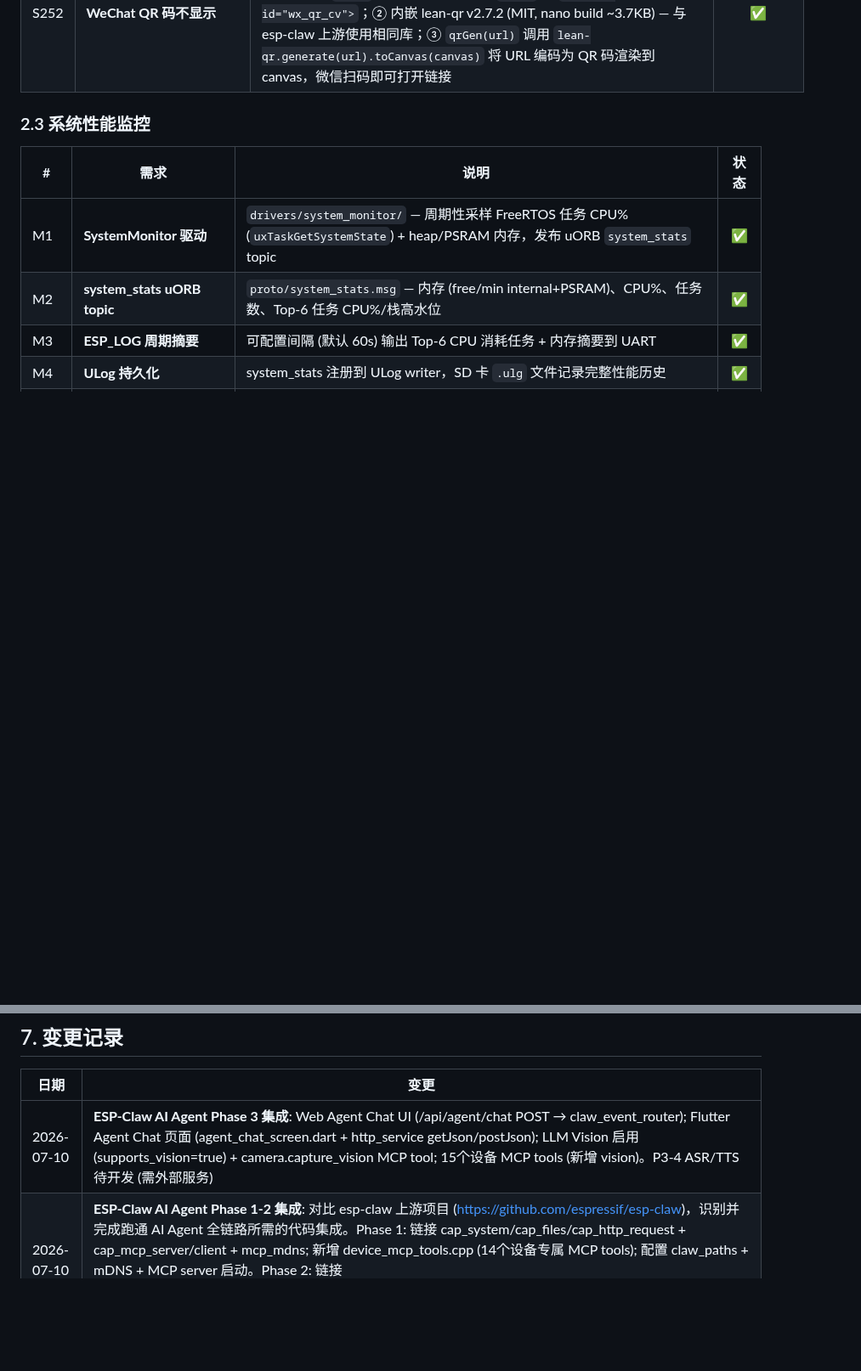
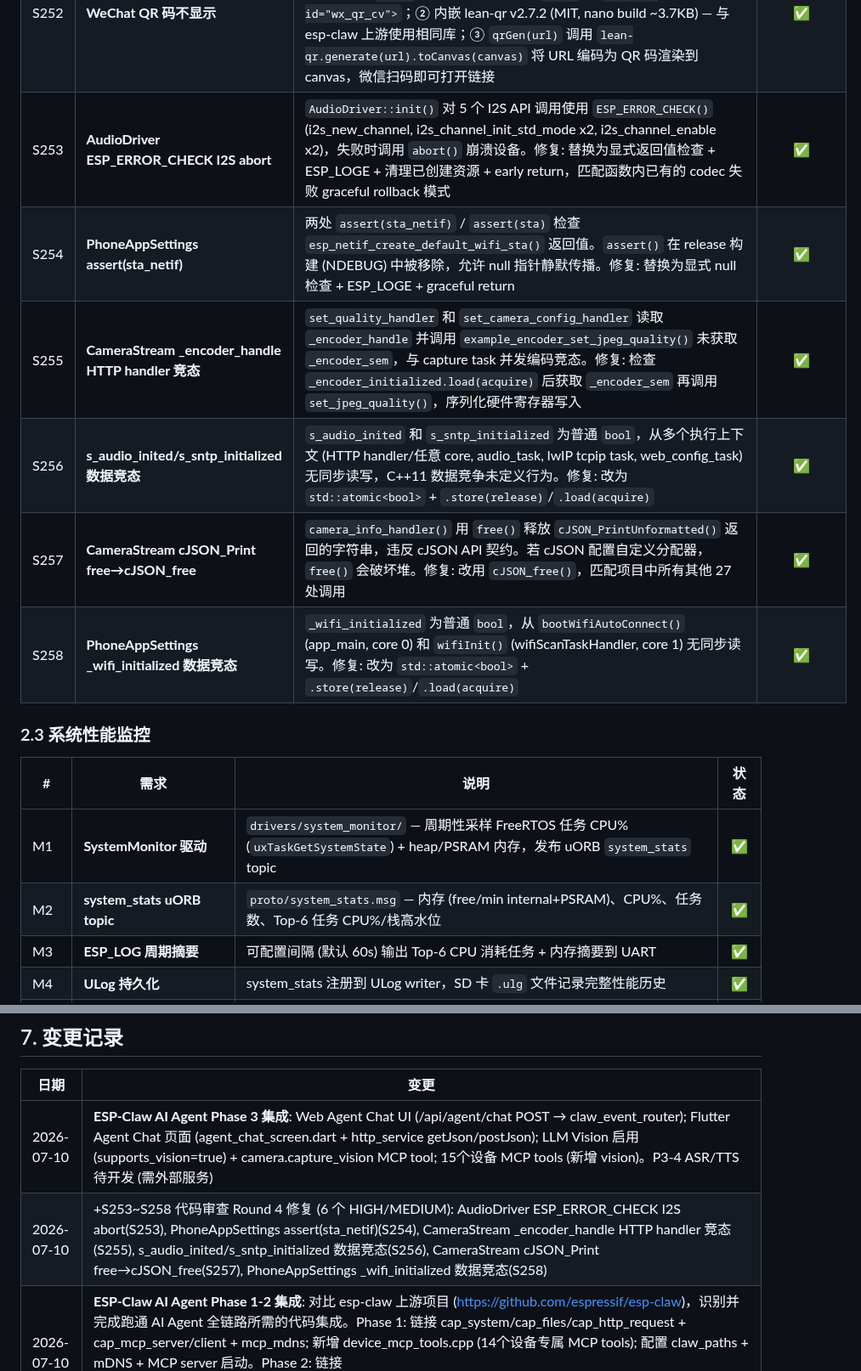
Before and after one commit to huanglilong/esp32p4_monitor, a Markdown page: PROJECT_REQUIREMENTS.md, 2 parts joined by grey strips. Shown at 85% size. GitHub-like rendering; blank space fills up the shorter version.

Commit message:
docs: add S253-S258 to PROJECT_REQUIREMENTS.md change log
Register 6 code review fixes from Round 4:
S253 AudioDriver ESP_ERROR_CHECK I2S abort
S254 PhoneAppSettings assert(sta_netif)
S255 CameraStream _encoder_handle HTTP handler race
S256 s_audio_inited/s_sntp_initialized data race
S257 CameraStream cJSON_Print free→cJSON_free
S258 PhoneAppSettings _wifi_initialized data race

Co-authored-by: Copilot <223556219+Copilot@users.noreply.github.com>

```diff
--- a/PROJECT_REQUIREMENTS.md
+++ b/PROJECT_REQUIREMENTS.md
@@ -307,6 +307,12 @@
 | S250 | **子设置字段完整性校验 (LLM / IM)** | 需求: 每个子 Setting 的**所有字段必须非空**，任一为空则 **skip 整个子设置**的 NVS 更新，其余满足条件的子设置正常更新。`h_llm_config_set` 原逻辑逐字段独立写入，可保存不完整配置 (如仅有 provider 无 api_key)。修复: ① LLM 子设置 `{provider, api_key, model, base_url}` 全字段非空才整体写入 NVS，否则 `ok:false` 跳过；② Feishu/QQ 子设置 `{app_id, app_secret}` 全非空才写入；③ Telegram 子设置 `{token}` 非空才写入。各子设置独立校验，互相不干扰 | ✅ |
 | S251 | **WeChat QR login TLS 握手失败 (-0x7200)** | `mbedtls_ssl_handshake` 连接 `ilinkai.weixin.qq.com` 返回 `MBEDTLS_ERR_SSL_INVALID_RECORD` (-0x7200)。根因: `CONFIG_MBEDTLS_SSL_IN_CONTENT_LEN=4096` 过小，WeChat/Tencent 证书链 (leaf ~3.6KB + intermediate ~2KB) 在 TLS Certificate 消息中超过 4KB，触发 `ssl_msg.c:4013` 的 `rec->data_len > MBEDTLS_SSL_IN_CONTENT_LEN` 检查。即使启用 `CONFIG_MBEDTLS_DYNAMIC_BUFFER`，该硬编码上限仍生效。修复: ① 启用 `CONFIG_MBEDTLS_DYNAMIC_BUFFER=y` — 握手时按需分配大缓冲区，握后释放/缩为静态；② 启用 `CONFIG_MBEDTLS_DYNAMIC_FREE_CONFIG_DATA=y` + `CONFIG_MBEDTLS_DYNAMIC_FREE_CA_CERT=y` — 握手后释放私钥/CA 证书内存；③ `SSL_IN_CONTENT_LEN` 从 4096→8192 — 覆盖 WeChat/Tencent 等大证书链服务器 | ✅ |
 | S252 | **WeChat QR 码不显示** | 原 `<img id="wx_qr_img">` 直接设置 `src=qr_data_url`，但 WeChat API 返回的 `qr_data_url` 是 HTML 页面 (`liteapp.weixin.qq.com`)，不是图片 URL，导致 `<img>` 无法渲染。修复: ① `<img>` → `<canvas id="wx_qr_cv">`；② 内嵌 lean-qr v2.7.2 (MIT, nano build ~3.7KB) — 与 esp-claw 上游使用相同库；③ `qrGen(url)` 调用 `lean-qr.generate(url).toCanvas(canvas)` 将 URL 编码为 QR 码渲染到 canvas，微信扫码即可打开链接 | ✅ |
+| S253 | **AudioDriver ESP_ERROR_CHECK I2S abort** | `AudioDriver::init()` 对 5 个 I2S API 调用使用 `ESP_ERROR_CHECK()` (i2s_new_channel, i2s_channel_init_std_mode x2, i2s_channel_enable x2)，失败时调用 `abort()` 崩溃设备。修复: 替换为显式返回值检查 + ESP_LOGE + 清理已创建资源 + early return，匹配函数内已有的 codec 失败 graceful rollback 模式 | ✅ |
+| S254 | **PhoneAppSettings assert(sta_netif)** | 两处 `assert(sta_netif)` / `assert(sta)` 检查 `esp_netif_create_default_wifi_sta()` 返回值。`assert()` 在 release 构建 (NDEBUG) 中被移除，允许 null 指针静默传播。修复: 替换为显式 null 检查 + ESP_LOGE + graceful return | ✅ |
+| S255 | **CameraStream _encoder_handle HTTP handler 竞态** | `set_quality_handler` 和 `set_camera_config_handler` 读取 `_encoder_handle` 并调用 `example_encoder_set_jpeg_quality()` 未获取 `_encoder_sem`，与 capture task 并发编码竞态。修复: 检查 `_encoder_initialized.load(acquire)` 后获取 `_encoder_sem` 再调用 `set_jpeg_quality()`，序列化硬件寄存器写入 | ✅ |
+| S256 | **s_audio_inited/s_sntp_initialized 数据竞态** | `s_audio_inited` 和 `s_sntp_initialized` 为普通 `bool`，从多个执行上下文 (HTTP handler/任意 core, audio_task, lwIP tcpip task, web_config_task) 无同步读写，C++11 数据竞争未定义行为。修复: 改为 `std::atomic<bool>` + `.store(release)`/`.load(acquire)` | ✅ |
+| S257 | **CameraStream cJSON_Print free→cJSON_free** | `camera_info_handler()` 用 `free()` 释放 `cJSON_PrintUnformatted()` 返回的字符串，违反 cJSON API 契约。若 cJSON 配置自定义分配器，`free()` 会破坏堆。修复: 改用 `cJSON_free()`，匹配项目中所有其他 27 处调用 | ✅ |
+| S258 | **PhoneAppSettings _wifi_initialized 数据竞态** | `_wifi_initialized` 为普通 `bool`，从 `bootWifiAutoConnect()` (app_main, core 0) 和 `wifiInit()` (wifiScanTaskHandler, core 1) 无同步读写。修复: 改为 `std::atomic<bool>` + `.store(release)`/`.load(acquire)` | ✅ |
 
 ### 2.3 系统性能监控
 
@@ -461,6 +467,7 @@
 | 日期 | 变更 |
 |------|------|
 | 2026-07-10 | **ESP-Claw AI Agent Phase 3 集成**: Web Agent Chat UI (/api/agent/chat POST → claw_event_router); Flutter Agent Chat 页面 (agent_chat_screen.dart + http_service getJson/postJson); LLM Vision 启用 (supports_vision=true) + camera.capture_vision MCP tool; 15个设备 MCP tools (新增 vision)。P3-4 ASR/TTS 待开发 (需外部服务) |
+| 2026-07-10 | +S253~S258 代码审查 Round 4 修复 (6 个 HIGH/MEDIUM): AudioDriver ESP_ERROR_CHECK I2S abort(S253), PhoneAppSettings assert(sta_netif)(S254), CameraStream _encoder_handle HTTP handler 竞态(S255), s_audio_inited/s_sntp_initialized 数据竞态(S256), CameraStream cJSON_Print free→cJSON_free(S257), PhoneAppSettings _wifi_initialized 数据竞态(S258) |
 | 2026-07-10 | **ESP-Claw AI Agent Phase 1-2 集成**: 对比 esp-claw 上游项目 (https://github.com/espressif/esp-claw)，识别并完成跑通 AI Agent 全链路所需的代码集成。Phase 1: 链接 cap_system/cap_files/cap_http_request + cap_mcp_server/client + mcp_mdns; 新增 device_mcp_tools.cpp (14个设备专属 MCP tools); 配置 claw_paths + mDNS + MCP server 启动。Phase 2: 链接 cap_lua/cap_web_search/cap_agent_mgr/cap_router_mgr/cap_skill_mgr + 注册; 扩展 MCP tools (audio/brightness/wifi)。待硬件验证: PA (端到端链路), PB (Flutter UI), PC (Web UI), PD (Vision), PE (ASR/TTS) |
 | 2026-07-09 | **文档整合**: 合并 `project_design.md` 至 PROJECT.md (FreeRTOS 任务调度表 + 模块管道图) 并删除；消除三份文档间的架构/修复记录冗余。分工明确: README=硬件, PROJECT=软件/架构/实现, PROJECT_REQUIREMENTS=需求/修复登记/变更记录。P0 新增 Camera Stream + Music 卡顿 (S235) |
 | 2026-07-08 | +S219~S232 代码审查 Round 2 修复 (14 个 CRITICAL/HIGH/MEDIUM): CameraStream model load 早期退出信号(S219), s_sntp_synced volatile→atomic(S220), s_audio_task TaskHandle→atomic(S221), _wifi_scan_task TaskHandle→atomic(S222), PhoneAppAudio _task_handle→atomic(S223), AudioDriver gpio_config 返回值检查(S224), Logger vTaskDelete 过期句柄(S225), g_has_lcd volatile→atomic(S226), _wifi_connect_task TaskHandle→atomic(S227), PeripheralManager _has_lcd→atomic(S228), s_rec_pub orb_advert_t→atomic(S229), h_play __audio_init 锁顺序(S230), h_rec_stop s_rec_path 竞态(S231), ULog writer task PSRAM 栈(S232) |
```
